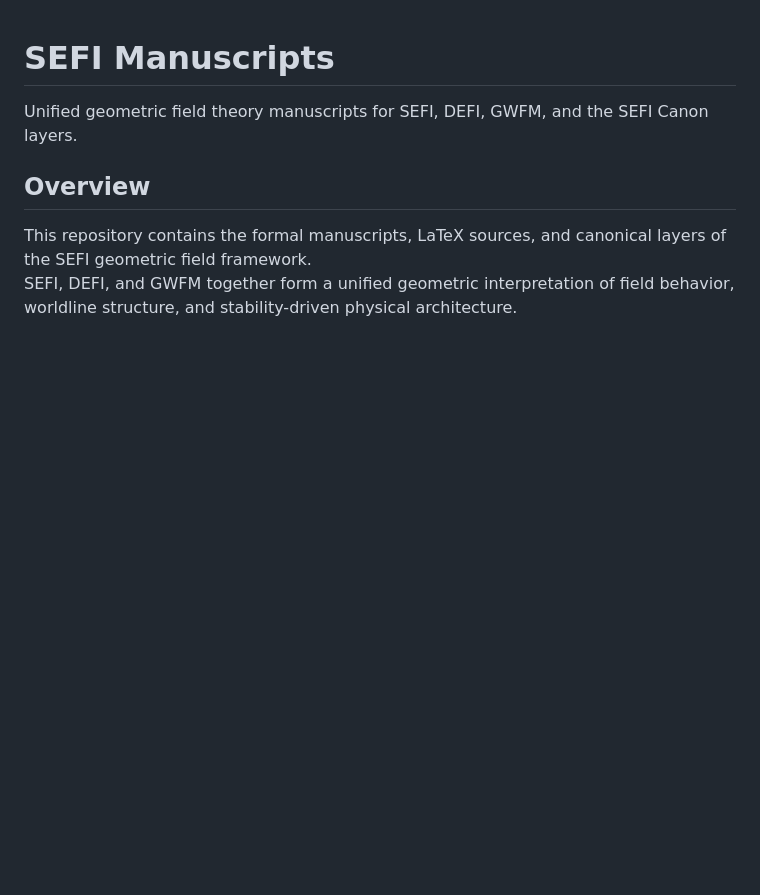
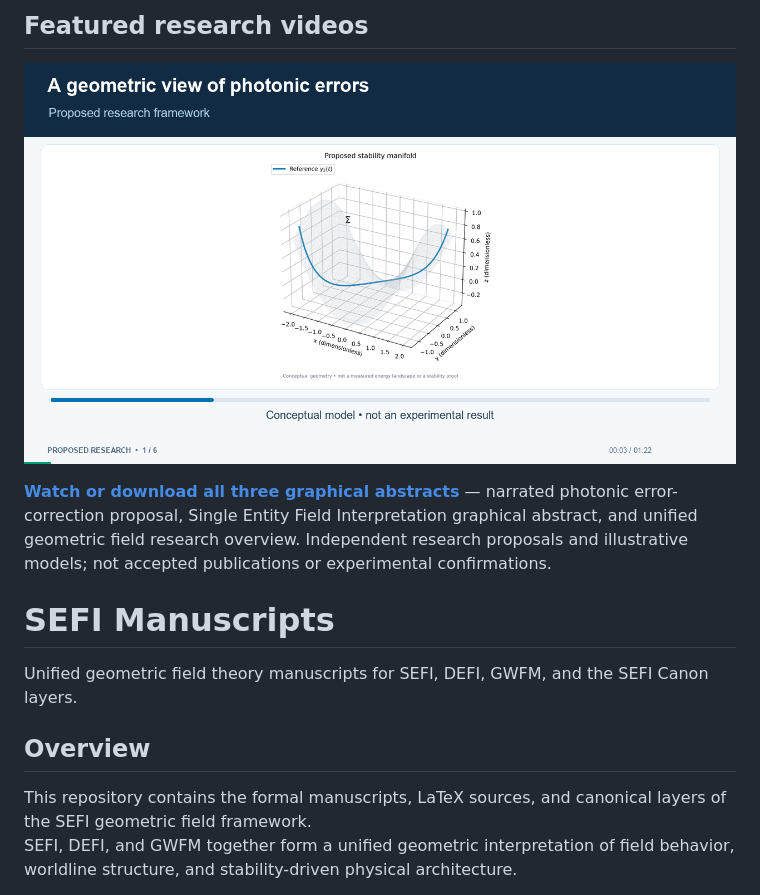
Before and after one commit to JasonSEFIDEFI/SEFI-Manuscripts, a Markdown page: README.md, the part around the change. GitHub-like rendering; pictures changed too: media/video-abstracts/photonics_poster.png (added); blank space fills up the shorter version.

Commit message:
Feature three research video abstracts with clear model scope

```diff
--- a/README.md
+++ b/README.md
@@ -1,3 +1,10 @@
+
+
+## Featured research videos
+
+[![Narrated photonics research abstract](https://raw.githubusercontent.com/JasonSEFIDEFI/SEFI-Manuscripts/main/media/video-abstracts/photonics_poster.png)](https://github.com/JasonSEFIDEFI/SEFI-Manuscripts/tree/main/media/video-abstracts)
+
+**[Watch or download all three graphical abstracts](https://github.com/JasonSEFIDEFI/SEFI-Manuscripts/tree/main/media/video-abstracts)** — narrated photonic error-correction proposal, Single Entity Field Interpretation graphical abstract, and unified geometric field research overview. Independent research proposals and illustrative models; not accepted publications or experimental confirmations.
 
 # SEFI Manuscripts
 Unified geometric field theory manuscripts for SEFI, DEFI, GWFM, and the SEFI Canon layers.
```
Also changed, not shown: media/video-abstracts/README.md (added, +25 -0 lines), photonic-qec-full/VIDEO-ABSTRACTS.md (added, +5 -0 lines), unified/VIDEO-ABSTRACTS.md (added, +5 -0 lines), media/video-abstracts/sefi_poster.png (added), media/video-abstracts/unified_poster.png (added), 3 other files.
